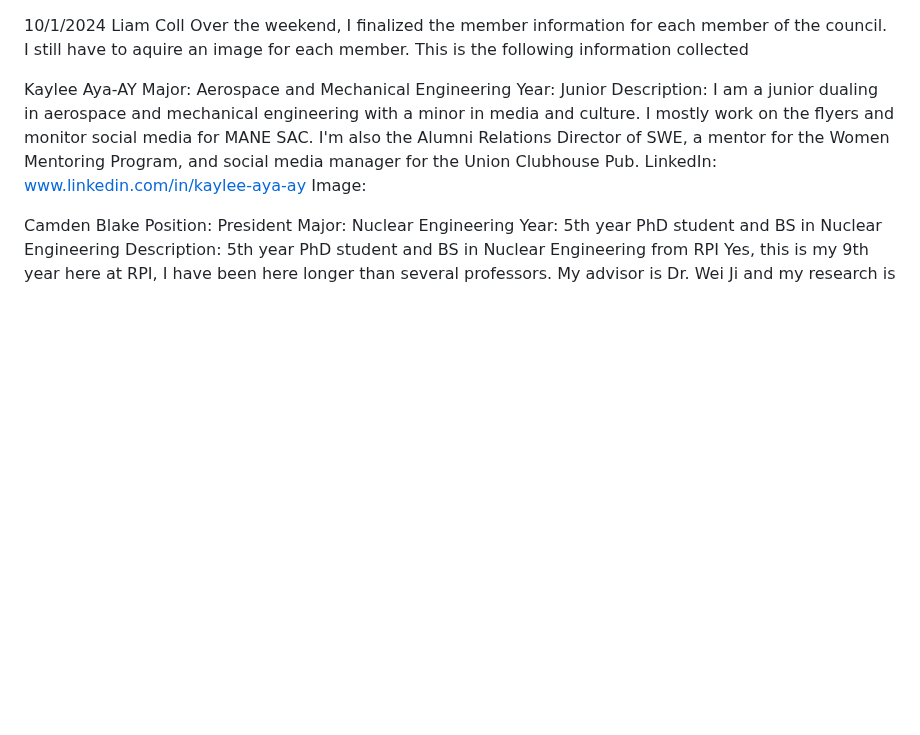
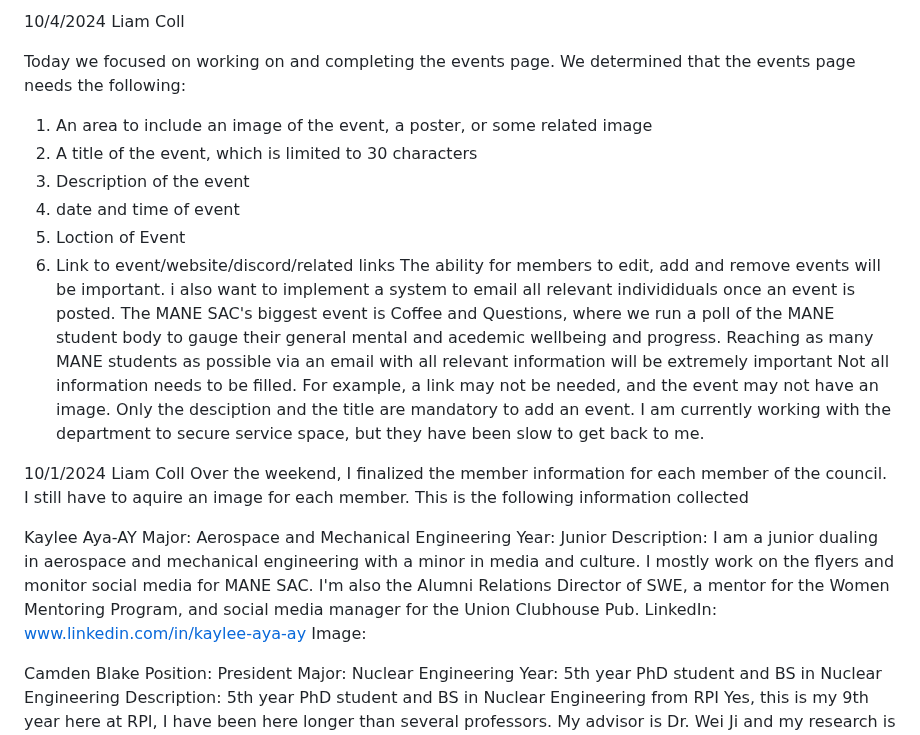
Before and after one commit to sohan-4/RPI-MANE-SAC-Website, a Markdown page: Liam_Research/README.md, the part around the change. Drawn GitHub-style; blank space fills up the shorter version.

Commit message:
10/4/2024 Event Page Updates
Worked on adding parameters in events page for adding new events and informing the MANE student body

```diff
--- a/Liam_Research/README.md
+++ b/Liam_Research/README.md
@@ -1,3 +1,21 @@
+10/4/2024
+Liam Coll
+
+Today we focused on working on and completing the events page. We determined that the events page needs the following:
+1. An area to include an image of the event, a poster, or some related image
+2. A title of the event, which is limited to 30 characters
+3. Description of the event
+4. date and time of event
+5. Loction of Event
+6. Link to event/website/discord/related links
+The ability for members to edit, add and remove events will be important. i also want to implement a system to email all relevant individiduals once an event is posted. The MANE SAC's biggest event is Coffee and Questions, where we run a poll of the MANE student body to gauge their general mental and acedemic wellbeing and progress. Reaching as many MANE students as possible via an email with all relevant information will be extremely important
+Not all information needs to be filled. For example, a link may not be needed, and the event may not have an image. Only the desciption and the title are mandatory to add an event. I am currently working with the department to secure service space, but they have been slow to get back to me.
+
+
+
+
+
+
 10/1/2024
 Liam Coll
 Over the weekend, I finalized the member information for each member of the council. I still have to aquire an image for each member. This is the following information collected
```
